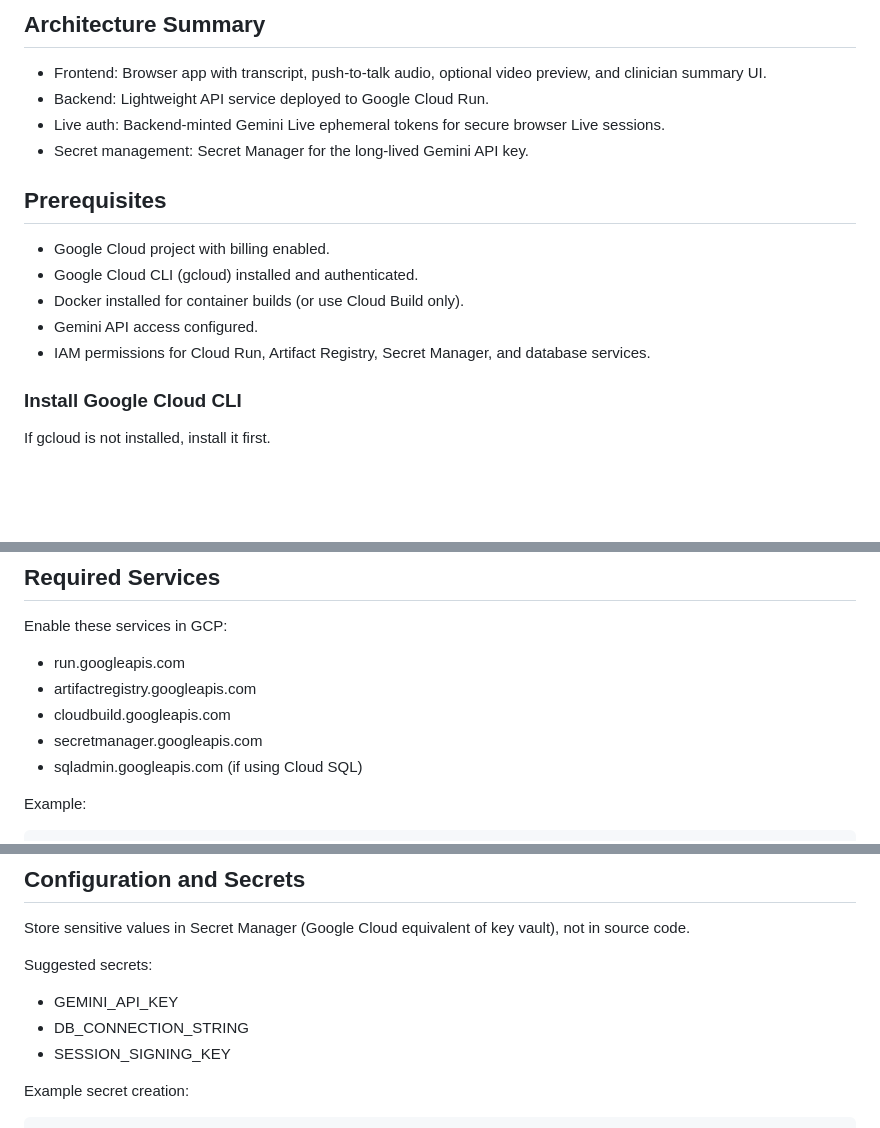
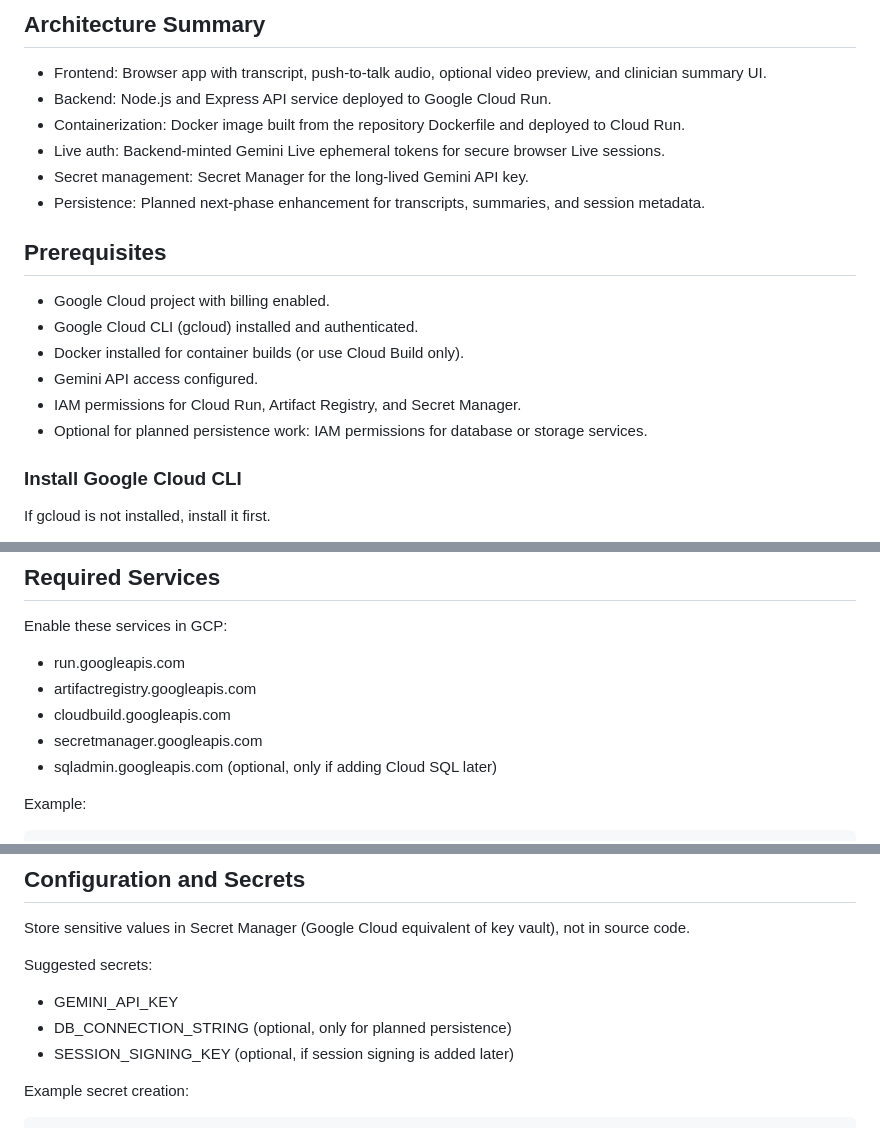
Before and after one commit to khskwok/gemini-physio-intake-copilot, a Markdown page: deployment/DEPLOYMENT.md, 3 parts joined by grey strips. Rendered like a GitHub page; blank space fills up the shorter version.

Commit message:
Refine deployment guide; clarify backend architecture, prerequisites, and optional services for future enhancements

```diff
--- a/deployment/DEPLOYMENT.md
+++ b/deployment/DEPLOYMENT.md
@@ -37,9 +37,11 @@ gcloud config set project "$PROJECT_ID"
 ## Architecture Summary
 
 - Frontend: Browser app with transcript, push-to-talk audio, optional video preview, and clinician summary UI.
-- Backend: Lightweight API service deployed to Google Cloud Run.
+- Backend: Node.js and Express API service deployed to Google Cloud Run.
+- Containerization: Docker image built from the repository Dockerfile and deployed to Cloud Run.
 - Live auth: Backend-minted Gemini Live ephemeral tokens for secure browser Live sessions.
 - Secret management: Secret Manager for the long-lived Gemini API key.
+- Persistence: Planned next-phase enhancement for transcripts, summaries, and session metadata.
 
 ## Prerequisites
 
@@ -47,7 +49,8 @@ gcloud config set project "$PROJECT_ID"
 - Google Cloud CLI (gcloud) installed and authenticated.
 - Docker installed for container builds (or use Cloud Build only).
 - Gemini API access configured.
-- IAM permissions for Cloud Run, Artifact Registry, Secret Manager, and database services.
+- IAM permissions for Cloud Run, Artifact Registry, and Secret Manager.
+- Optional for planned persistence work: IAM permissions for database or storage services.
 
 ### Install Google Cloud CLI
 
@@ -93,7 +96,7 @@ Enable these services in GCP:
 - artifactregistry.googleapis.com
 - cloudbuild.googleapis.com
 - secretmanager.googleapis.com
-- sqladmin.googleapis.com (if using Cloud SQL)
+- sqladmin.googleapis.com (optional, only if adding Cloud SQL later)
 
 Example:
 
@@ -114,8 +117,8 @@ Store sensitive values in Secret Manager (Google Cloud equivalent of key vault),
 Suggested secrets:
 
 - GEMINI_API_KEY
-- DB_CONNECTION_STRING
-- SESSION_SIGNING_KEY
+- DB_CONNECTION_STRING (optional, only for planned persistence)
+- SESSION_SIGNING_KEY (optional, if session signing is added later)
 
 Example secret creation:
 
```
